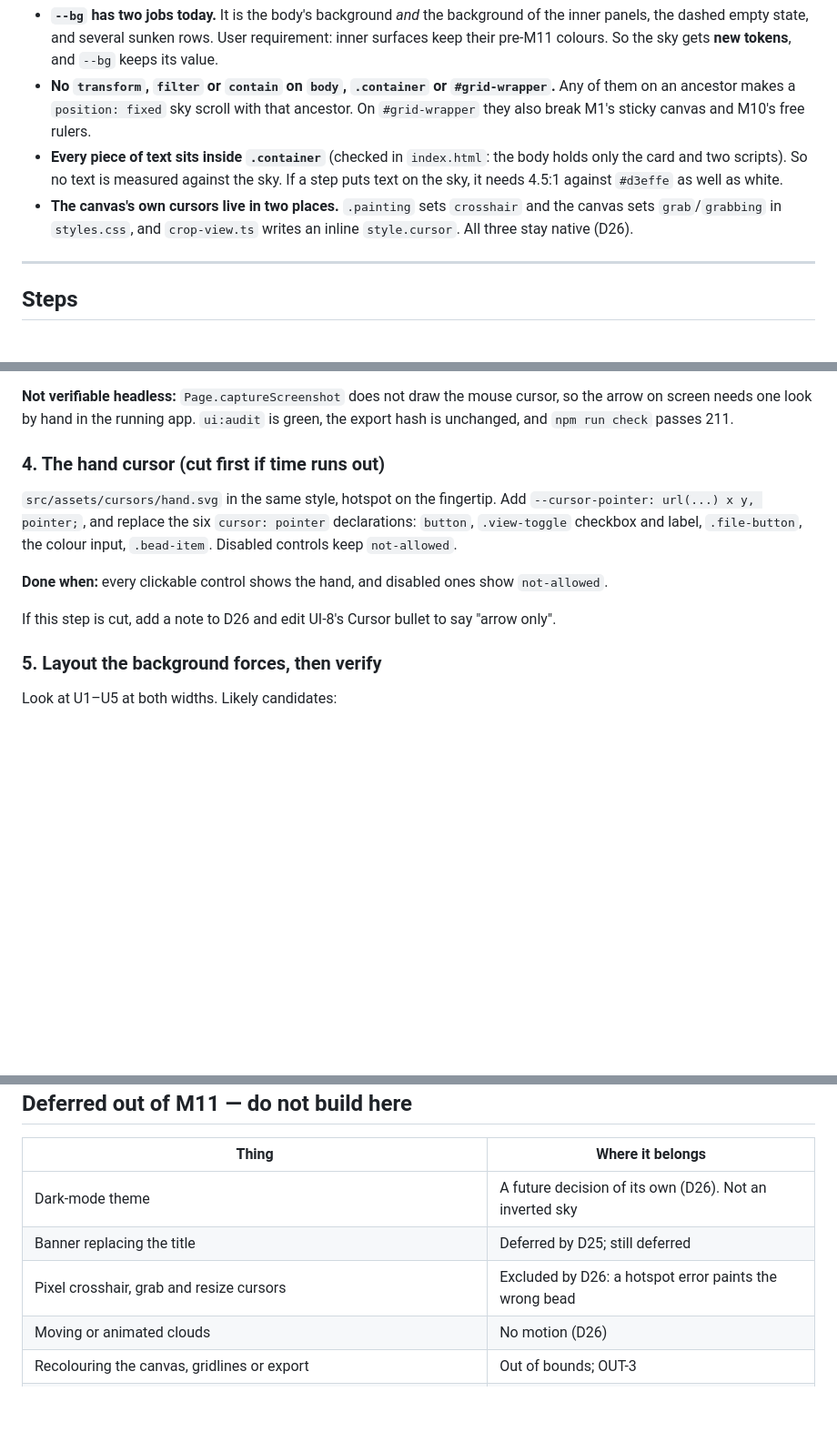
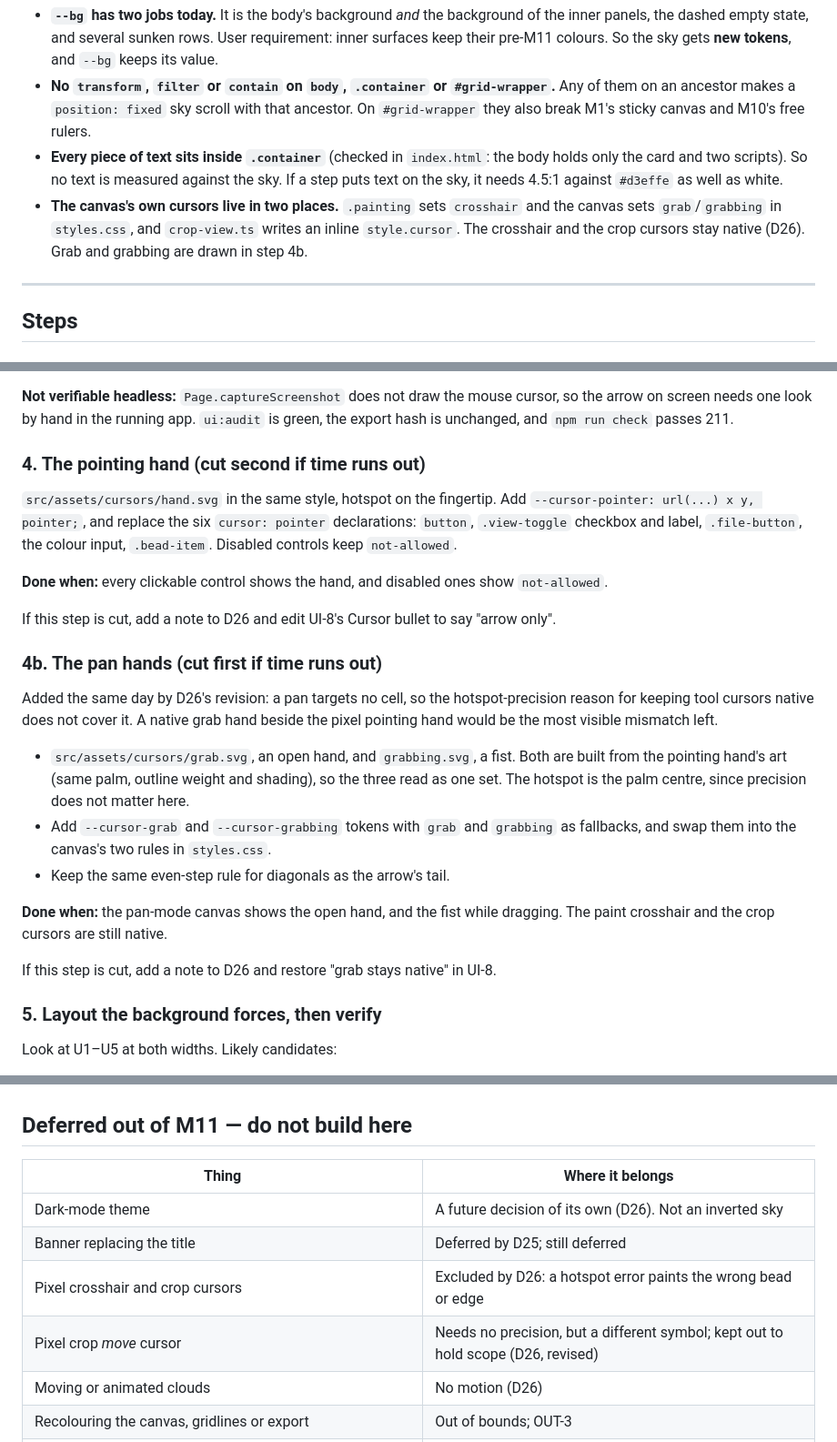
Before and after one commit to A3NC/perler-pattern-maker, a Markdown page: plans/m11-theme.md, 3 parts joined by grey strips. Shown at 91% size. GitHub-like rendering; blank space fills up the shorter version.

```diff
--- a/plans/m11-theme.md
+++ b/plans/m11-theme.md
@@ -39,8 +39,8 @@ outside the card, navy body text, one AA-passing blue accent, and a pixel arrow
   the card and two scripts). So no text is measured against the sky. If a step puts text on the
   sky, it needs 4.5:1 against `#d3effe` as well as white.
 - **The canvas's own cursors live in two places.** `.painting` sets `crosshair` and the canvas sets
-  `grab`/`grabbing` in `styles.css`, and `crop-view.ts` writes an inline `style.cursor`. All
-  three stay native (D26).
+  `grab`/`grabbing` in `styles.css`, and `crop-view.ts` writes an inline `style.cursor`. The
+  crosshair and the crop cursors stay native (D26). Grab and grabbing are drawn in step 4b.
 
 ---
 
@@ -243,7 +243,7 @@ state. After the fix:
 arrow on screen needs one look by hand in the running app. `ui:audit` is green, the export hash
 is unchanged, and `npm run check` passes 211.
 
-### 4. The hand cursor (cut first if time runs out)
+### 4. The pointing hand (cut second if time runs out)
 
 `src/assets/cursors/hand.svg` in the same style, hotspot on the fingertip. Add
 `--cursor-pointer: url(...) x y, pointer;`, and replace the six `cursor: pointer` declarations:
@@ -253,6 +253,24 @@ Disabled controls keep `not-allowed`.
 **Done when:** every clickable control shows the hand, and disabled ones show `not-allowed`.
 
 If this step is cut, add a note to D26 and edit UI-8's Cursor bullet to say "arrow only".
+
+### 4b. The pan hands (cut first if time runs out)
+
+Added the same day by D26's revision: a pan targets no cell, so the hotspot-precision reason for
+keeping tool cursors native does not cover it. A native grab hand beside the pixel pointing hand
+would be the most visible mismatch left.
+
+- `src/assets/cursors/grab.svg`, an open hand, and `grabbing.svg`, a fist. Both are built from
+  the pointing hand's art (same palm, outline weight and shading), so the three read as one set.
+  The hotspot is the palm centre, since precision does not matter here.
+- Add `--cursor-grab` and `--cursor-grabbing` tokens with `grab` and `grabbing` as fallbacks,
+  and swap them into the canvas's two rules in `styles.css`.
+- Keep the same even-step rule for diagonals as the arrow's tail.
+
+**Done when:** the pan-mode canvas shows the open hand, and the fist while dragging. The paint
+crosshair and the crop cursors are still native.
+
+If this step is cut, add a note to D26 and restore "grab stays native" in UI-8.
 
 ### 5. Layout the background forces, then verify
 
@@ -292,7 +310,8 @@ Then:
 |---|---|
 | Dark-mode theme | A future decision of its own (D26). Not an inverted sky |
 | Banner replacing the title | Deferred by D25; still deferred |
-| Pixel crosshair, grab and resize cursors | Excluded by D26: a hotspot error paints the wrong bead |
+| Pixel crosshair and crop cursors | Excluded by D26: a hotspot error paints the wrong bead or edge |
+| Pixel crop *move* cursor | Needs no precision, but a different symbol; kept out to hold scope (D26, revised) |
 | Moving or animated clouds | No motion (D26) |
 | Recolouring the canvas, gridlines or export | Out of bounds; OUT-3 |
 | Generate enabled beside the size-limit error; the 500 px box under a short pattern | UI-7's v2 revisit (U4, U5) |
```
Also changed, not shown: plan-v1.md (+5 -3 lines), specs.md (+16 -9 lines).
